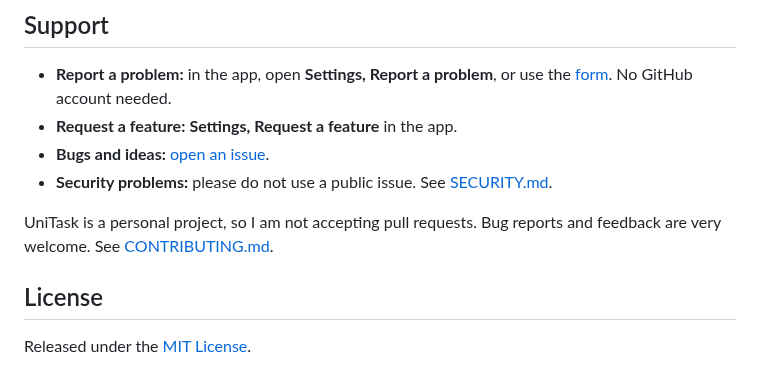
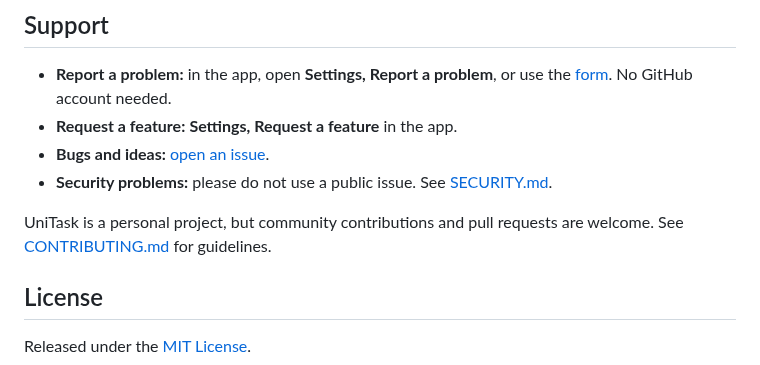
Before and after one commit to ahmad-maqsood/unitask, a Markdown page: README.md, the part around the change. Drawn GitHub-style.

Commit message:
docs: welcome community pull requests

```diff
--- a/README.md
+++ b/README.md
@@ -274,7 +274,7 @@ Some phone makers stop background apps aggressively. If reminders arrive late or
 - **Bugs and ideas:** [open an issue](https://github.com/ahmad-maqsood/unitask/issues/new/choose).
 - **Security problems:** please do not use a public issue. See [SECURITY.md](SECURITY.md).
 
-UniTask is a personal project, so I am not accepting pull requests. Bug reports and feedback are very welcome. See [CONTRIBUTING.md](CONTRIBUTING.md).
+UniTask is a personal project, but community contributions and pull requests are welcome. See [CONTRIBUTING.md](CONTRIBUTING.md) for guidelines.
 
 ## License
 
```
